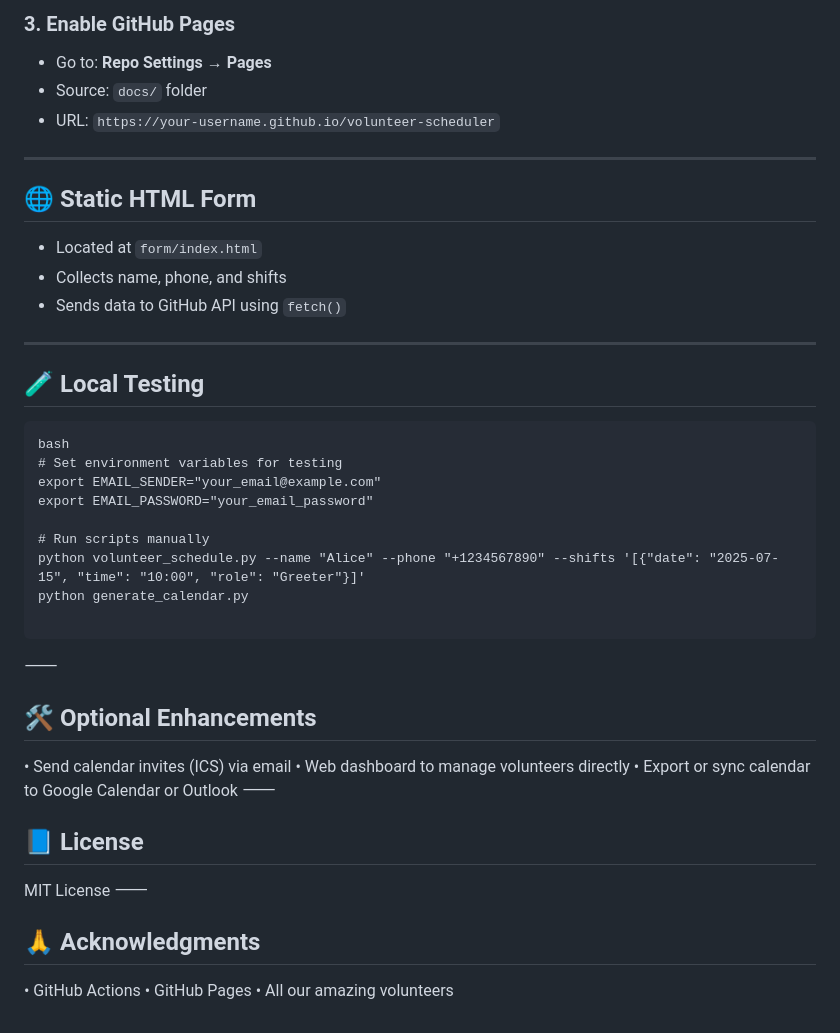
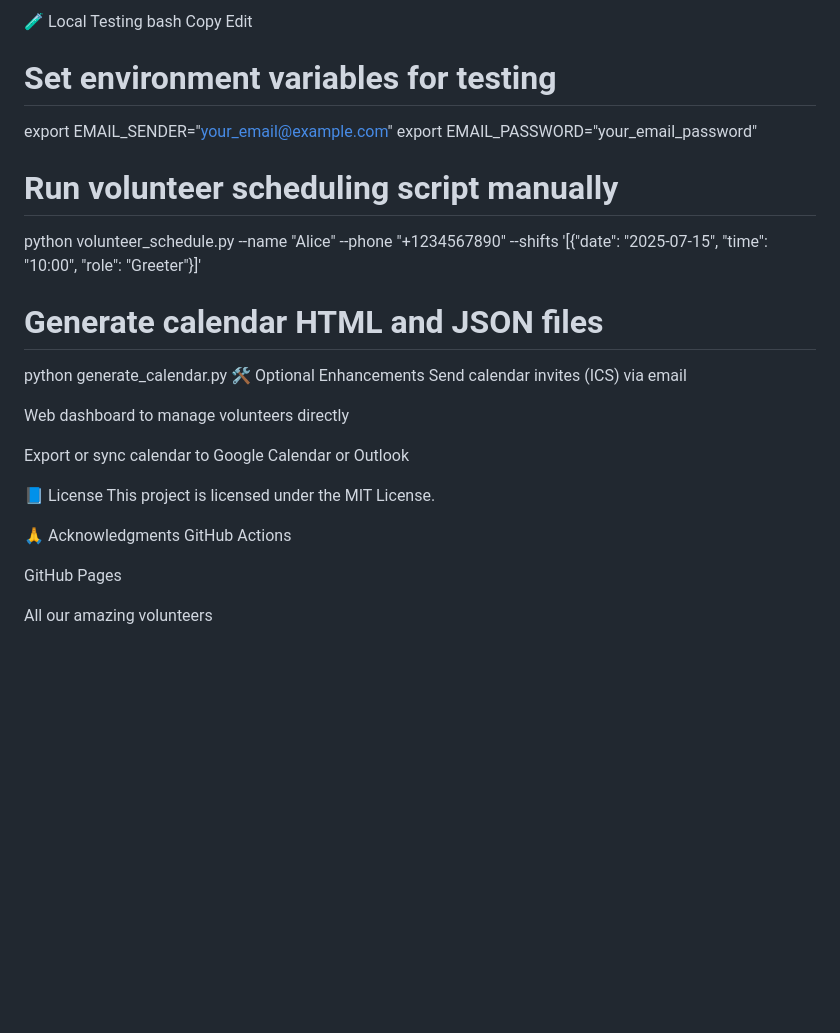
Before and after one commit to clgi-technology/volunteer-schedular, a Markdown page: README.md, the part around one of its changes. Rendered like a GitHub page; blank space fills up the shorter version.

````diff
--- a/README.md
+++ b/README.md
@@ -83,43 +89,30 @@ Go to **Repo → Settings → Secrets → Actions → New repository secret**, a
 
-### 3. Enable GitHub Pages
-
-- Go to: **Repo Settings → Pages**
-- Source: `docs/` folder
-- URL: `https://your-username.github.io/volunteer-scheduler`
-
----
-
-## 🌐 Static HTML Form
-
-- Located at `form/index.html`
-- Collects name, phone, and shifts
-- Sends data to GitHub API using `fetch()`
-
----
-
-## 🧪 Local Testing
-
-```
+🧪 Local Testing
 bash
+Copy
+Edit
 # Set environment variables for testing
 export EMAIL_SENDER="your_email@example.com"
 export EMAIL_PASSWORD="your_email_password"
 
-# Run scripts manually
+# Run volunteer scheduling script manually
 python volunteer_schedule.py --name "Alice" --phone "+1234567890" --shifts '[{"date": "2025-07-15", "time": "10:00", "role": "Greeter"}]'
+
+# Generate calendar HTML and JSON files
 python generate_calendar.py
+🛠️ Optional Enhancements
+Send calendar invites (ICS) via email
 
-```
-⸻
-## 🛠️ Optional Enhancements
-• Send calendar invites (ICS) via email
-• Web dashboard to manage volunteers directly
-• Export or sync calendar to Google Calendar or Outlook
-⸻
-## 📘 License
-MIT License
-⸻
-## 🙏 Acknowledgments
-• GitHub Actions
-• GitHub Pages
-• All our amazing volunteers
+Web dashboard to manage volunteers directly
+
+Export or sync calendar to Google Calendar or Outlook
+
+📘 License
+This project is licensed under the MIT License.
+
+🙏 Acknowledgments
+GitHub Actions
+
+GitHub Pages
+
+All our amazing volunteers
````
Also changed, not shown: other parts of README.md (+48 -42 lines).
